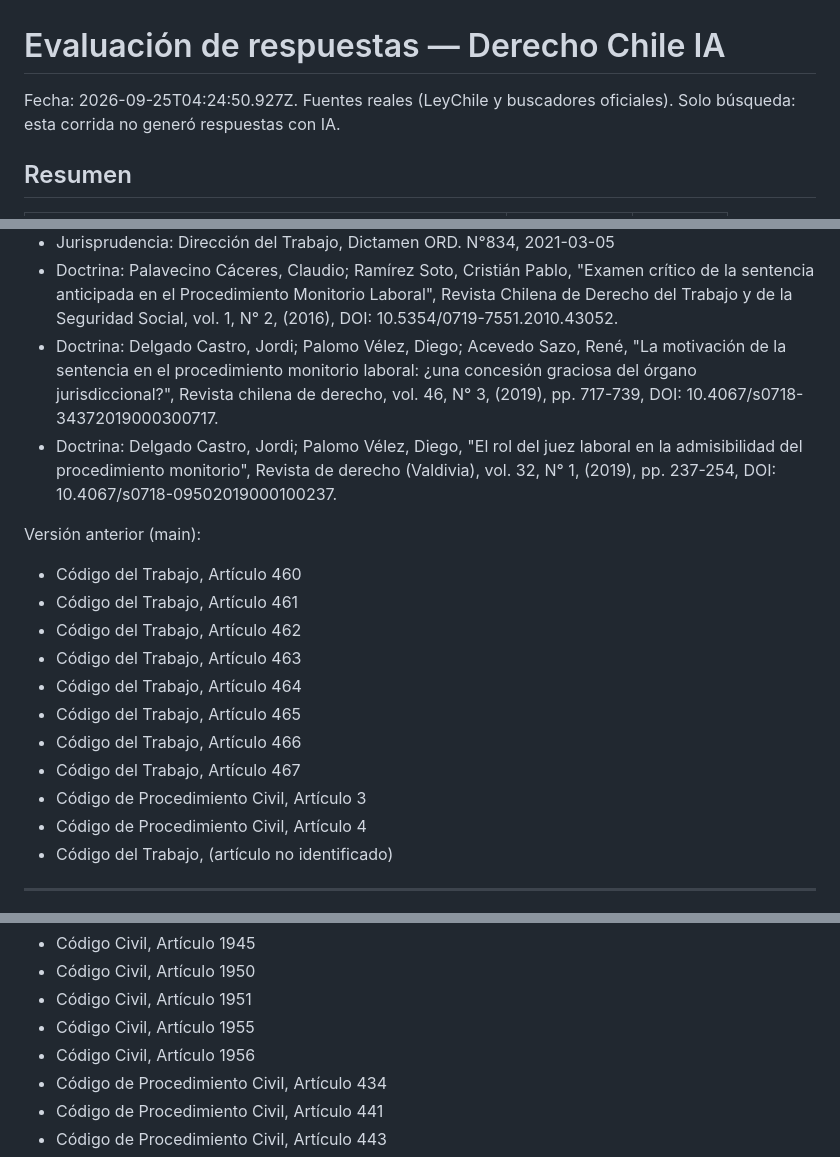
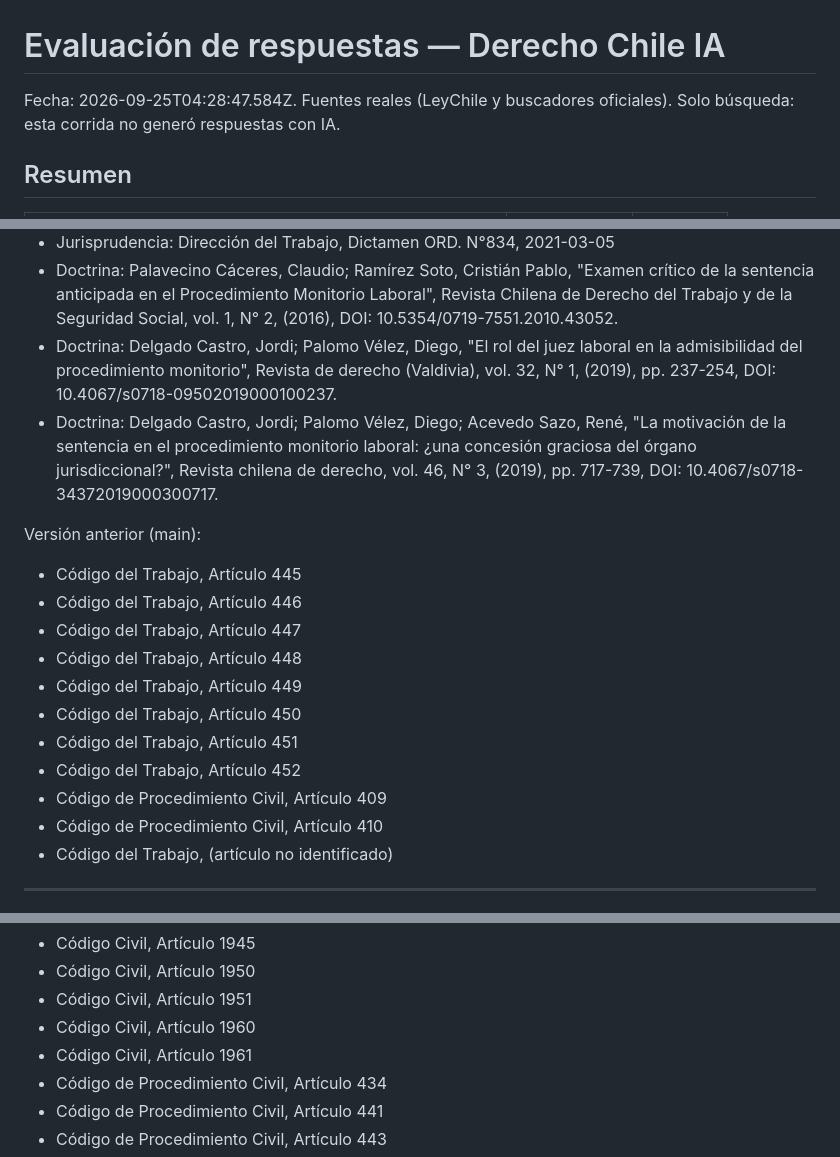
Before and after one commit to yoyemanct/JURIS-IA-CHILE, a Markdown page: evals/reporte.md, 3 parts joined by grey strips. Rendered like a GitHub page; folded sections open.

Commit message:
Reporte de evaluación (2026-09-25)

```diff
--- a/evals/reporte.md
+++ b/evals/reporte.md
@@ -1,6 +1,6 @@
 # Evaluación de respuestas — Derecho Chile IA
 
-Fecha: 2026-09-25T04:24:50.927Z. Fuentes reales (LeyChile y buscadores oficiales). Solo búsqueda: esta corrida no generó respuestas con IA.
+Fecha: 2026-09-25T04:28:47.584Z. Fuentes reales (LeyChile y buscadores oficiales). Solo búsqueda: esta corrida no generó respuestas con IA.
 
 ## Resumen
 
@@ -544,20 +544,20 @@ Versión anterior (main):
 - Jurisprudencia: Dirección del Trabajo, Dictamen ORD. N°884, 2021-03-10
 - Jurisprudencia: Dirección del Trabajo, Dictamen ORD. N°834, 2021-03-05
 - Doctrina: Palavecino Cáceres, Claudio; Ramírez Soto, Cristián Pablo, "Examen crítico de la sentencia anticipada en el Procedimiento Monitorio Laboral", Revista Chilena de Derecho del Trabajo y de la Seguridad Social, vol. 1, N° 2, (2016), DOI: 10.5354/0719-7551.2010.43052.
+- Doctrina: Delgado Castro, Jordi; Palomo Vélez, Diego, "El rol del juez laboral en la admisibilidad del procedimiento monitorio", Revista de derecho (Valdivia), vol. 32, N° 1, (2019), pp. 237-254, DOI: 10.4067/s0718-09502019000100237.
 - Doctrina: Delgado Castro, Jordi; Palomo Vélez, Diego; Acevedo Sazo, René, "La motivación de la sentencia en el procedimiento monitorio laboral: ¿una concesión graciosa del órgano jurisdiccional?", Revista chilena de derecho, vol. 46, N° 3, (2019), pp. 717-739, DOI: 10.4067/s0718-34372019000300717.
-- Doctrina: Delgado Castro, Jordi; Palomo Vélez, Diego, "El rol del juez laboral en la admisibilidad del procedimiento monitorio", Revista de derecho (Valdivia), vol. 32, N° 1, (2019), pp. 237-254, DOI: 10.4067/s0718-09502019000100237.
 
 Versión anterior (main):
-- Código del Trabajo, Artículo 460
-- Código del Trabajo, Artículo 461
-- Código del Trabajo, Artículo 462
-- Código del Trabajo, Artículo 463
-- Código del Trabajo, Artículo 464
-- Código del Trabajo, Artículo 465
-- Código del Trabajo, Artículo 466
-- Código del Trabajo, Artículo 467
-- Código de Procedimiento Civil, Artículo 3
-- Código de Procedimiento Civil, Artículo 4
+- Código del Trabajo, Artículo 445
+- Código del Trabajo, Artículo 446
+- Código del Trabajo, Artículo 447
+- Código del Trabajo, Artículo 448
+- Código del Trabajo, Artículo 449
+- Código del Trabajo, Artículo 450
+- Código del Trabajo, Artículo 451
+- Código del Trabajo, Artículo 452
+- Código de Procedimiento Civil, Artículo 409
+- Código de Procedimiento Civil, Artículo 410
 - Código del Trabajo, (artículo no identificado)
 
 </details>
@@ -608,8 +608,8 @@ Versión anterior (main):
 - Código Civil, Artículo 1945
 - Código Civil, Artículo 1950
 - Código Civil, Artículo 1951
-- Código Civil, Artículo 1955
-- Código Civil, Artículo 1956
+- Código Civil, Artículo 1960
+- Código Civil, Artículo 1961
 - Código de Procedimiento Civil, Artículo 434
 - Código de Procedimiento Civil, Artículo 441
 - Código de Procedimiento Civil, Artículo 443
```
Also changed, not shown: other parts of evals/reporte.md (+1 -1 lines), evals/articulos-clave.md (+1 -1 lines).
